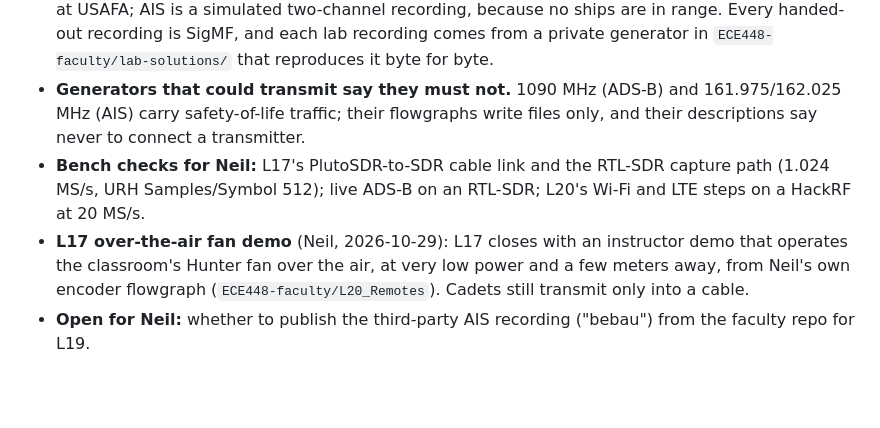
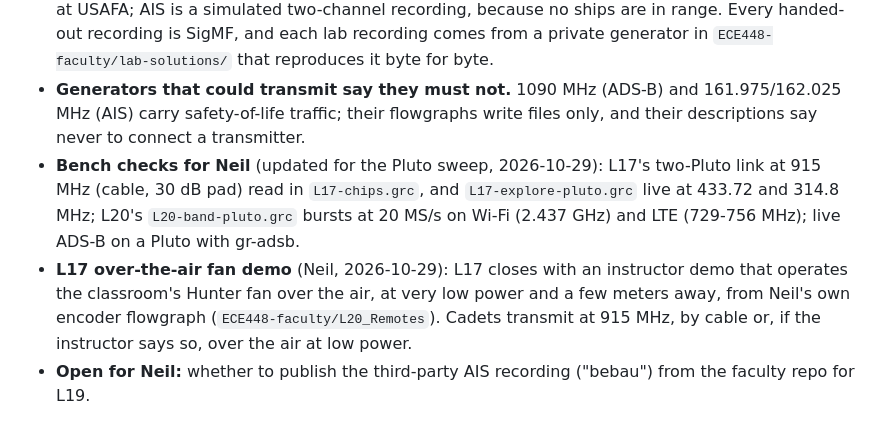
Before and after one commit to livethisdream/ece448, a Markdown page: project/ROADMAP.md, the part around the change. GitHub-like rendering; blank space fills up the shorter version.

Commit message:
ROADMAP: Pluto bench checks; cadet transmit is 915 MHz by cable or low-power over the air
Co-Authored-By: Claude Opus 5.5 <noreply@anthropic.com>
Claude-Session: https://claude.ai/code/session_0191DhxxeGFHWpYW6HN9WPnP

```diff
--- a/project/ROADMAP.md
+++ b/project/ROADMAP.md
@@ -338,13 +338,16 @@ since they follow this structure. Two changes:
 - **Generators that could transmit say they must not.** 1090 MHz (ADS-B) and
   161.975/162.025 MHz (AIS) carry safety-of-life traffic; their flowgraphs
   write files only, and their descriptions say never to connect a transmitter.
-- **Bench checks for Neil:** L17's PlutoSDR-to-SDR cable link and the
-  RTL-SDR capture path (1.024 MS/s, URH Samples/Symbol 512); live ADS-B on an
-  RTL-SDR; L20's Wi-Fi and LTE steps on a HackRF at 20 MS/s.
+- **Bench checks for Neil** (updated for the Pluto sweep, 2026-10-29):
+  L17's two-Pluto link at 915 MHz (cable, 30 dB pad) read in
+  `L17-chips.grc`, and `L17-explore-pluto.grc` live at 433.72 and
+  314.8 MHz; L20's `L20-band-pluto.grc` bursts at 20 MS/s on Wi-Fi
+  (2.437 GHz) and LTE (729-756 MHz); live ADS-B on a Pluto with gr-adsb.
 - **L17 over-the-air fan demo** (Neil, 2026-10-29): L17 closes with an
   instructor demo that operates the classroom's Hunter fan over the air, at
   very low power and a few meters away, from Neil's own encoder flowgraph
-  (`ECE448-faculty/L20_Remotes`). Cadets still transmit only into a cable.
+  (`ECE448-faculty/L20_Remotes`). Cadets transmit at 915 MHz, by cable or, if the
+  instructor says so, over the air at low power.
 - **Open for Neil:** whether to publish the third-party AIS recording
   ("bebau") from the faculty repo for L19.
 
```
